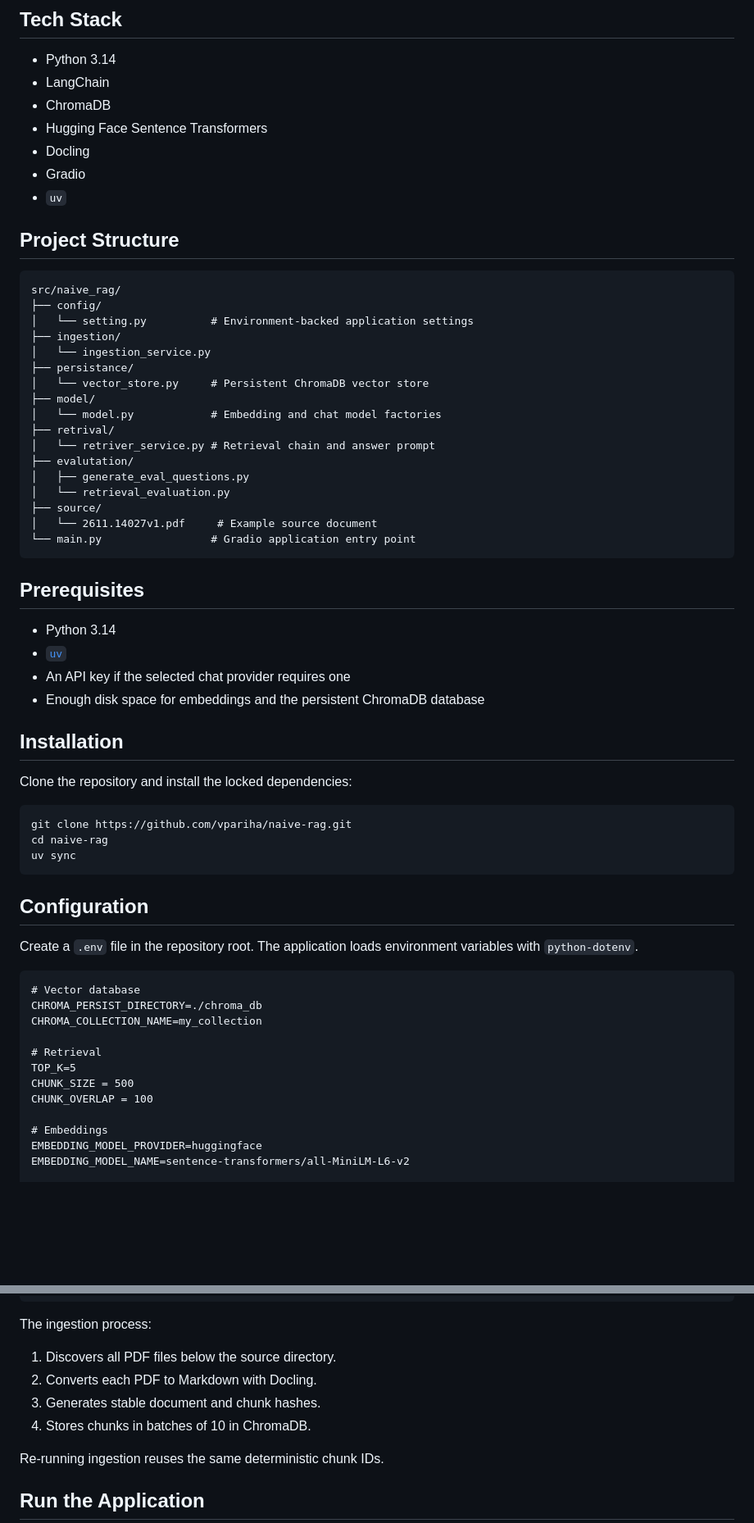
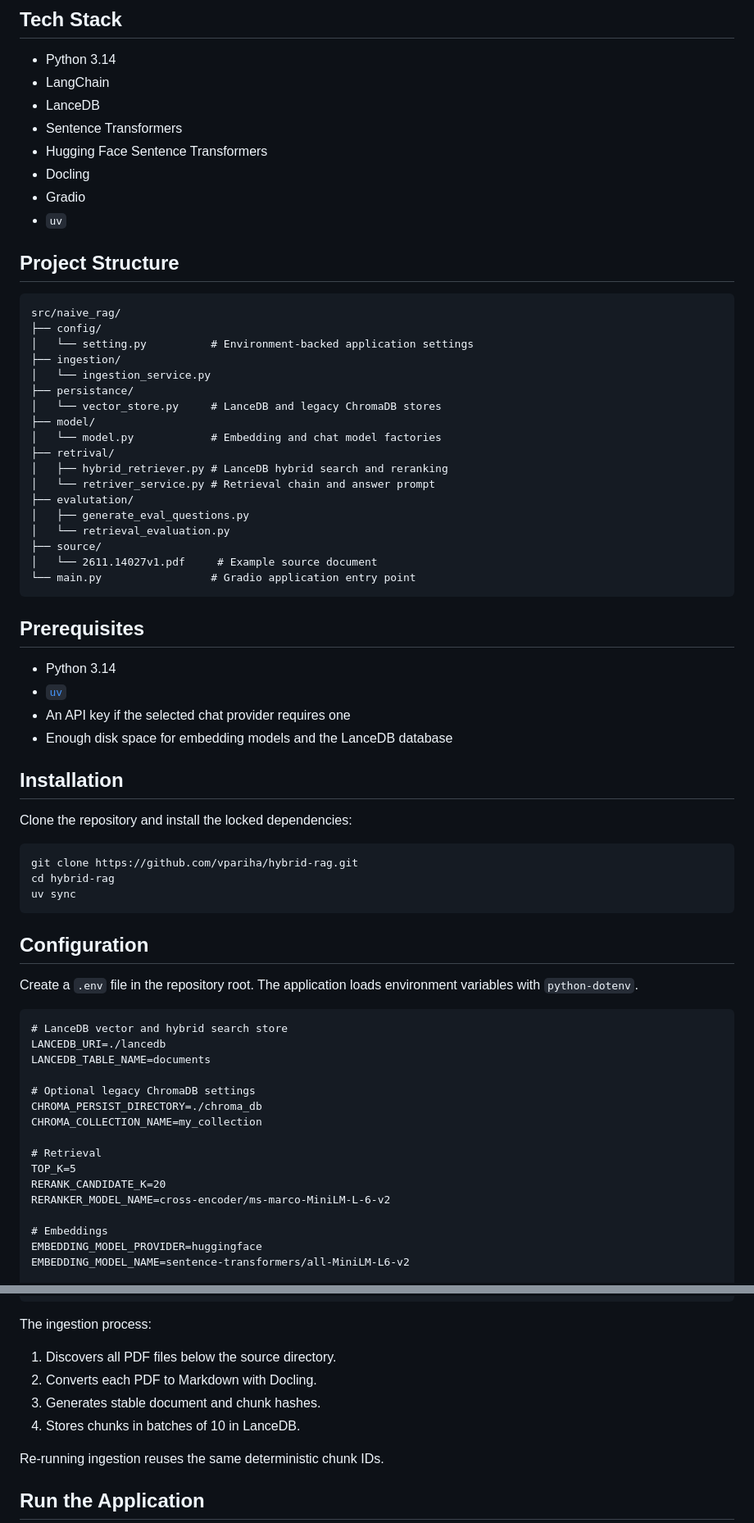
Before and after one commit to vpariha/hybrid-rag, a Markdown page: README.md, 2 parts joined by grey strips. Shown at 82% size. Drawn GitHub-style; blank space fills up the shorter version.

````diff
--- a/README.md
+++ b/README.md
@@ -18,7 +58,8 @@ Naive RAG is a Python-based retrieval-augmented generation application for askin
 
 - Python 3.14
 - LangChain
-- ChromaDB
+- LanceDB
+- Sentence Transformers
 - Hugging Face Sentence Transformers
 - Docling
 - Gradio
@@ -33,10 +74,11 @@ src/naive_rag/
 ├── ingestion/
 │   └── ingestion_service.py
 ├── persistance/
-│   └── vector_store.py     # Persistent ChromaDB vector store
+│   └── vector_store.py     # LanceDB and legacy ChromaDB stores
 ├── model/
 │   └── model.py            # Embedding and chat model factories
 ├── retrival/
+│   ├── hybrid_retriever.py # LanceDB hybrid search and reranking
 │   └── retriver_service.py # Retrieval chain and answer prompt
 ├── evalutation/
 │   ├── generate_eval_questions.py
@@ -51,15 +93,15 @@ src/naive_rag/
 - Python 3.14
 - [`uv`](https://docs.astral.sh/uv/)
 - An API key if the selected chat provider requires one
-- Enough disk space for embeddings and the persistent ChromaDB database
+- Enough disk space for embedding models and the LanceDB database
 
 ## Installation
 
 Clone the repository and install the locked dependencies:
 
 ```bash
-git clone https://github.com/vpariha/naive-rag.git
-cd naive-rag
+git clone https://github.com/vpariha/hybrid-rag.git
+cd hybrid-rag
 uv sync
 ```
 
@@ -68,14 +110,18 @@ uv sync
 Create a `.env` file in the repository root. The application loads environment variables with `python-dotenv`.
 
 ```dotenv
-# Vector database
+# LanceDB vector and hybrid search store
+LANCEDB_URI=./lancedb
+LANCEDB_TABLE_NAME=documents
+
+# Optional legacy ChromaDB settings
 CHROMA_PERSIST_DIRECTORY=./chroma_db
 CHROMA_COLLECTION_NAME=my_collection
 
 # Retrieval
 TOP_K=5
-CHUNK_SIZE = 500
-CHUNK_OVERLAP = 100
+RERANK_CANDIDATE_K=20
+RERANKER_MODEL_NAME=cross-encoder/ms-marco-MiniLM-L-6-v2
 
 # Embeddings
 EMBEDDING_MODEL_PROVIDER=huggingface
@@ -120,7 +170,7 @@ The ingestion process:
 1. Discovers all PDF files below the source directory.
 2. Converts each PDF to Markdown with Docling.
 3. Generates stable document and chunk hashes.
-4. Stores chunks in batches of 10 in ChromaDB.
+4. Stores chunks in batches of 10 in LanceDB.
 
 Re-running ingestion reuses the same deterministic chunk IDs.
 
````
Also changed, not shown: other parts of README.md (+65 -18 lines), Screenshot.png, 11 other files.
